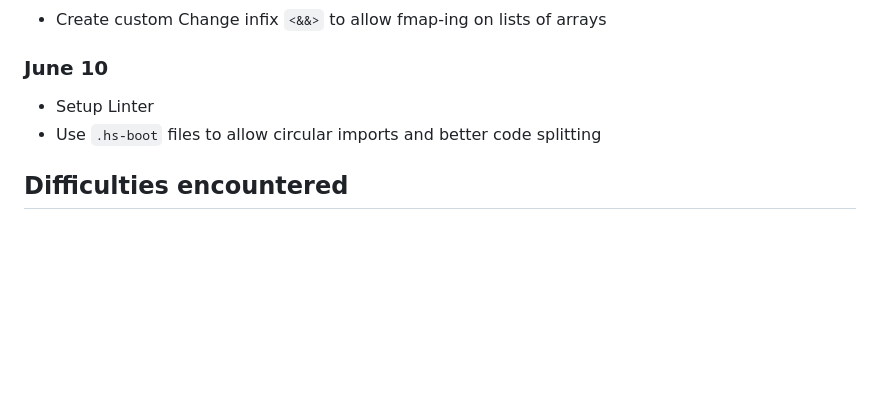
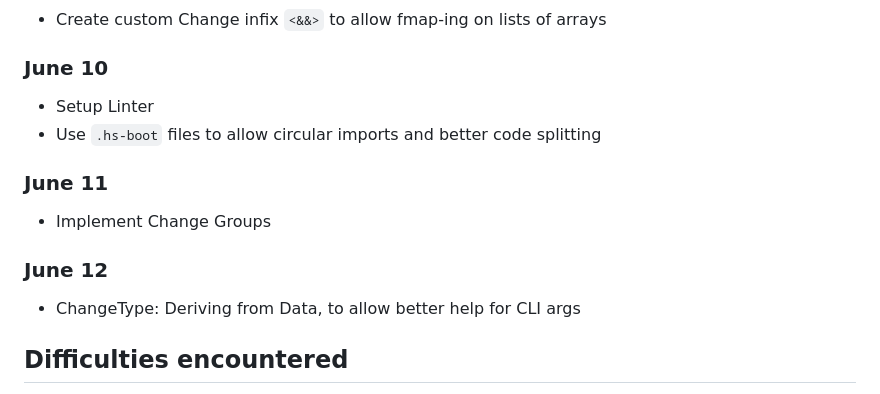
Before and after one commit to Arthi-chaud/seminal-haskell, a Markdown page: logbook.md, the part around the change. Drawn GitHub-style; blank space fills up the shorter version.

Commit message:
Logbook: Add Entry

```diff
--- a/logbook.md
+++ b/logbook.md
@@ -115,6 +115,14 @@
 - Setup Linter
 - Use `.hs-boot` files to allow circular imports and better code splitting
 
+### June 11
+
+- Implement Change Groups
+
+### June 12
+
+- ChangeType: Deriving from Data, to allow better help for CLI args
+
 ## Difficulties encountered
 
 - Removing declaration might lead to standalone type signature, which is not allowed in Haskell. The solution was to, along with removing the said declaration, set its value to undefined
```
